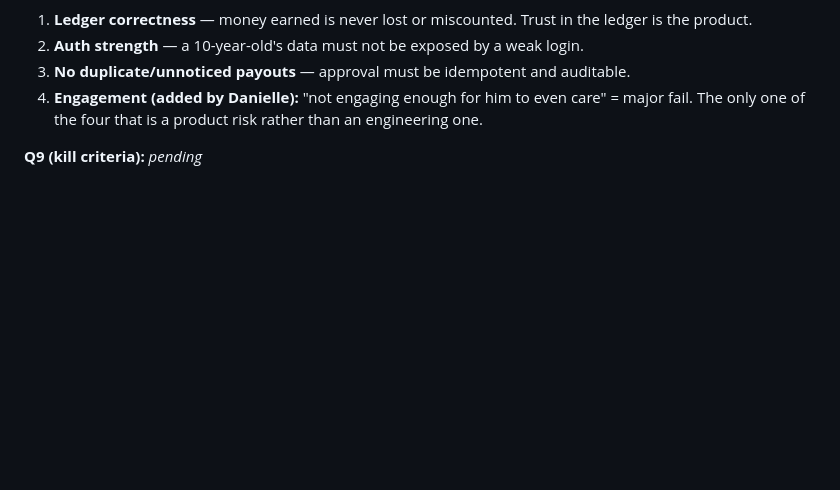
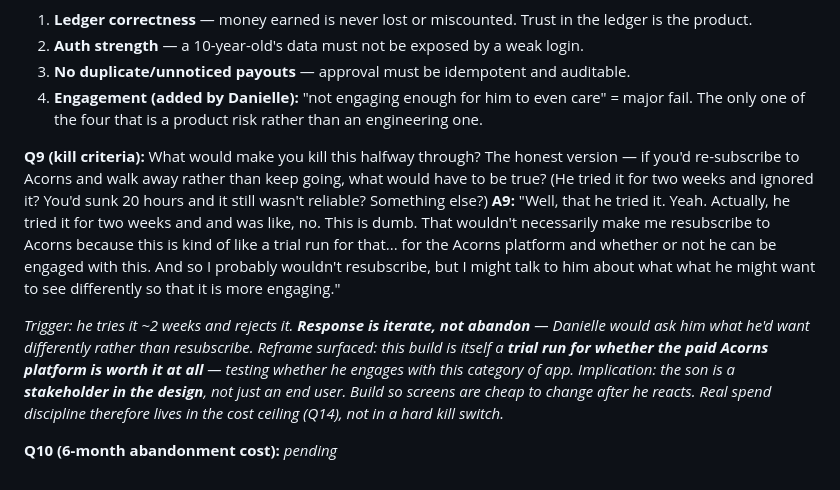
Before and after one commit to lprds/lprds.github.io, a Markdown page: acorns-early-years-app/INTERVIEW_TRANSCRIPT_acorns-early-years-app_2026-07-26.md, the part around the change. Drawn GitHub-style; blank space fills up the shorter version.

Commit message:
Record Q9/A9: rejection triggers iteration, not abandonment
He tries it ~2 weeks; if he rejects it Danielle would redesign with him
rather than resubscribe. This build is itself a trial run for whether
paid Acorns is worth it. Son is a design stakeholder.

Co-Authored-By: Claude Opus 5 <noreply@anthropic.com>
Claude-Session: https://claude.ai/code/session_01Givys3Rjq7rqiFu1dcVm1J

```diff
--- a/acorns-early-years-app/INTERVIEW_TRANSCRIPT_acorns-early-years-app_2026-07-26.md
+++ b/acorns-early-years-app/INTERVIEW_TRANSCRIPT_acorns-early-years-app_2026-07-26.md
@@ -83,4 +83,11 @@ _Non-negotiable (all treated as baseline requirements, not ranked risks):_
 3. **No duplicate/unnoticed payouts** — approval must be idempotent and auditable.
 4. **Engagement (added by Danielle):** "not engaging enough for him to even care" = major fail. The only one of the four that is a product risk rather than an engineering one.
 
-**Q9 (kill criteria):** _pending_
+**Q9 (kill criteria):** What would make you kill this halfway through? The honest version — if you'd re-subscribe to Acorns and walk away rather than keep going, what would have to be true? (He tried it for two weeks and ignored it? You'd sunk 20 hours and it still wasn't reliable? Something else?)
+**A9:** "Well, that he tried it. Yeah. Actually, he tried it for two weeks and and was like, no. This is dumb. That wouldn't necessarily make me resubscribe to Acorns because this is kind of like a trial run for that... for the Acorns platform and whether or not he can be engaged with this. And so I probably wouldn't resubscribe, but I might talk to him about what what he might want to see differently so that it is more engaging."
+
+_Trigger: he tries it ~2 weeks and rejects it. **Response is iterate, not abandon** — Danielle would ask him what he'd want differently rather than resubscribe._
+_Reframe surfaced: this build is itself a **trial run for whether the paid Acorns platform is worth it at all** — testing whether he engages with this category of app._
+_Implication: the son is a **stakeholder in the design**, not just an end user. Build so screens are cheap to change after he reacts. Real spend discipline therefore lives in the cost ceiling (Q14), not in a hard kill switch._
+
+**Q10 (6-month abandonment cost):** _pending_
```
